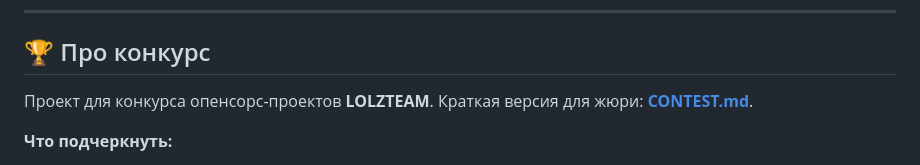
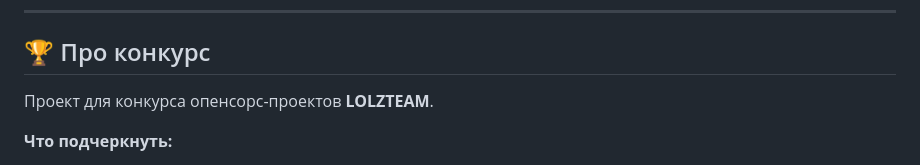
Before and after one commit to Remights/lzt-api-constructor, a Markdown page: README.md, the part around the change. Drawn GitHub-style.

```diff
--- a/README.md
+++ b/README.md
@@ -223,7 +223,7 @@ python scripts/generate_icon.py   # web/icon.ico для build_exe
 
 ## 🏆 Про конкурс
 
-Проект для конкурса опенсорс-проектов **LOLZTEAM**. Краткая версия для жюри: **[CONTEST.md](CONTEST.md)**.
+Проект для конкурса опенсорс-проектов **LOLZTEAM**.
 
 **Что подчеркнуть:**
 - No-code сценарии + codegen на 7 языков + блоки под Market (снайпер, checker, фильтры)
```
